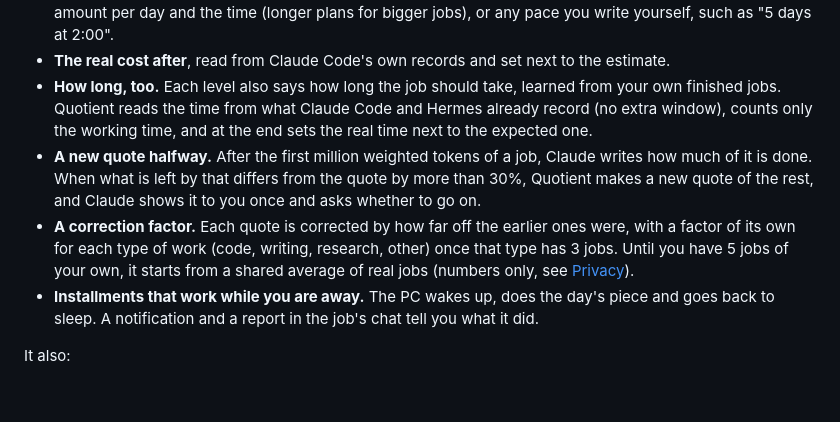
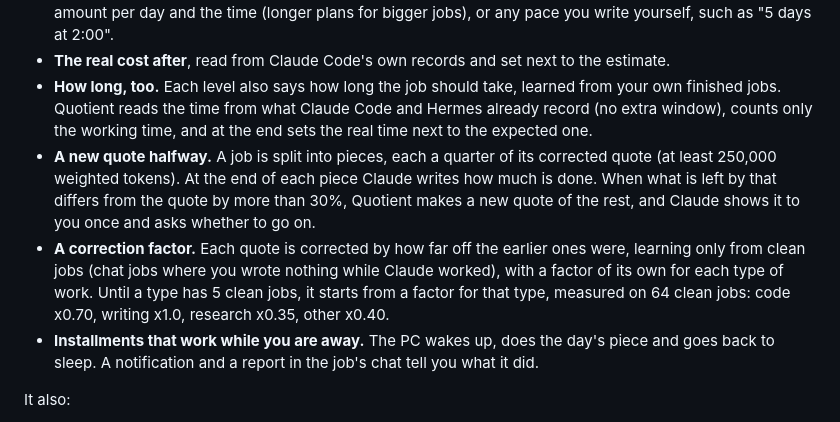
Before and after one commit to Korvonordico/quotient-claude-tokens, a Markdown page: README.md, the part around the change. Rendered like a GitHub page; blank space fills up the shorter version.

```diff
--- a/README.md
+++ b/README.md
@@ -24,8 +24,8 @@ The name holds both halves: *quotient* starts like *quote*, the price agreed bef
 - **You choose the pace.** All today, apart now (in a separate session, started at once), a plan in days with the amount per day and the time (longer plans for bigger jobs), or any pace you write yourself, such as "5 days at 2:00".
 - **The real cost after**, read from Claude Code's own records and set next to the estimate.
 - **How long, too.** Each level also says how long the job should take, learned from your own finished jobs. Quotient reads the time from what Claude Code and Hermes already record (no extra window), counts only the working time, and at the end sets the real time next to the expected one.
-- **A new quote halfway.** After the first million weighted tokens of a job, Claude writes how much of it is done. When what is left by that differs from the quote by more than 30%, Quotient makes a new quote of the rest, and Claude shows it to you once and asks whether to go on.
-- **A correction factor.** Each quote is corrected by how far off the earlier ones were, with a factor of its own for each type of work (code, writing, research, other) once that type has 3 jobs. Until you have 5 jobs of your own, it starts from a shared average of real jobs (numbers only, see [Privacy](#privacy)).
+- **A new quote halfway.** A job is split into pieces, each a quarter of its corrected quote (at least 250,000 weighted tokens). At the end of each piece Claude writes how much is done. When what is left by that differs from the quote by more than 30%, Quotient makes a new quote of the rest, and Claude shows it to you once and asks whether to go on.
+- **A correction factor.** Each quote is corrected by how far off the earlier ones were, learning only from clean jobs (chat jobs where you wrote nothing while Claude worked), with a factor of its own for each type of work. Until a type has 5 clean jobs, it starts from a factor for that type, measured on 64 clean jobs: code x0.70, writing x1.0, research x0.35, other x0.40.
 - **Installments that work while you are away.** The PC wakes up, does the day's piece and goes back to sleep. A notification and a report in the job's chat tell you what it did.
 
 It also:
```
Also changed, not shown: CHANGELOG.md (+1 -1 lines), README.it.md (+2 -2 lines).
